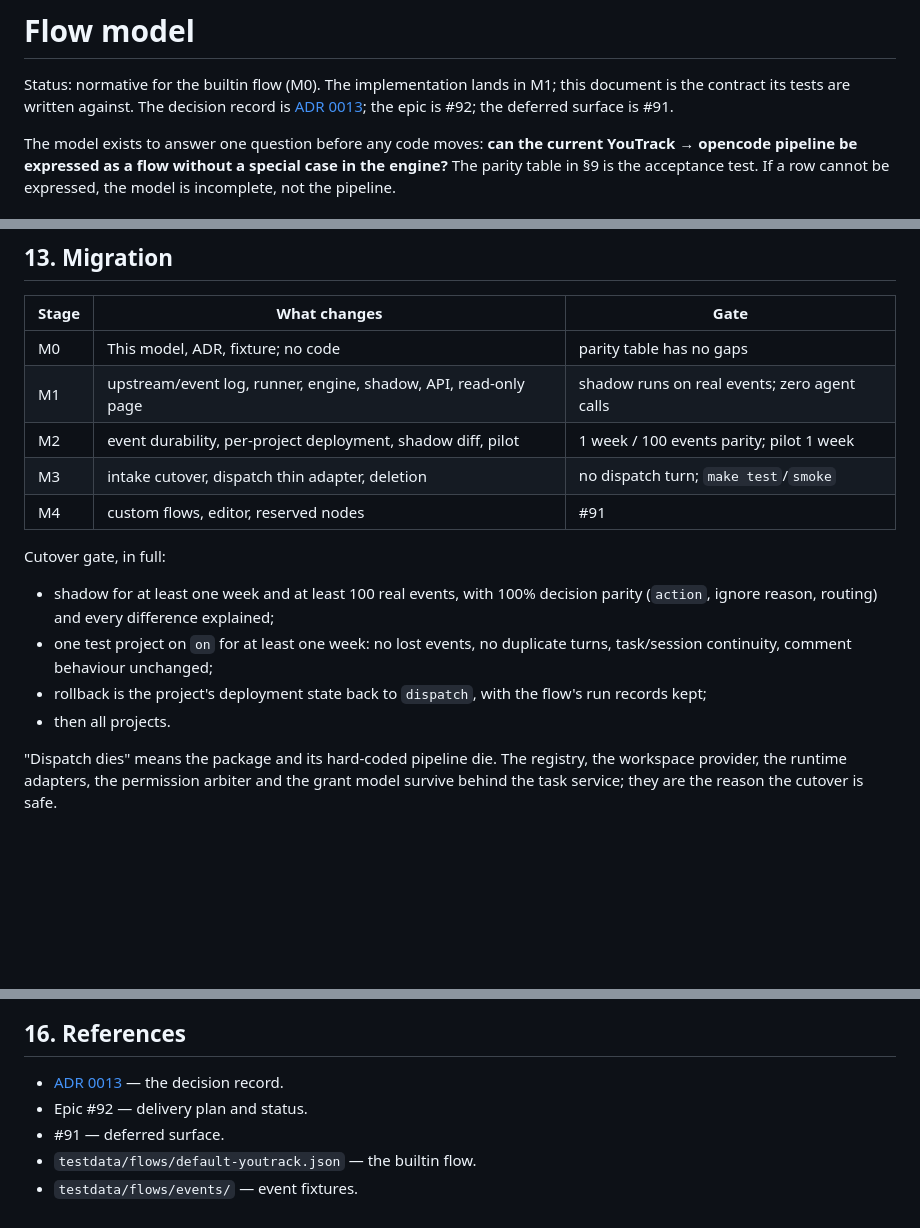
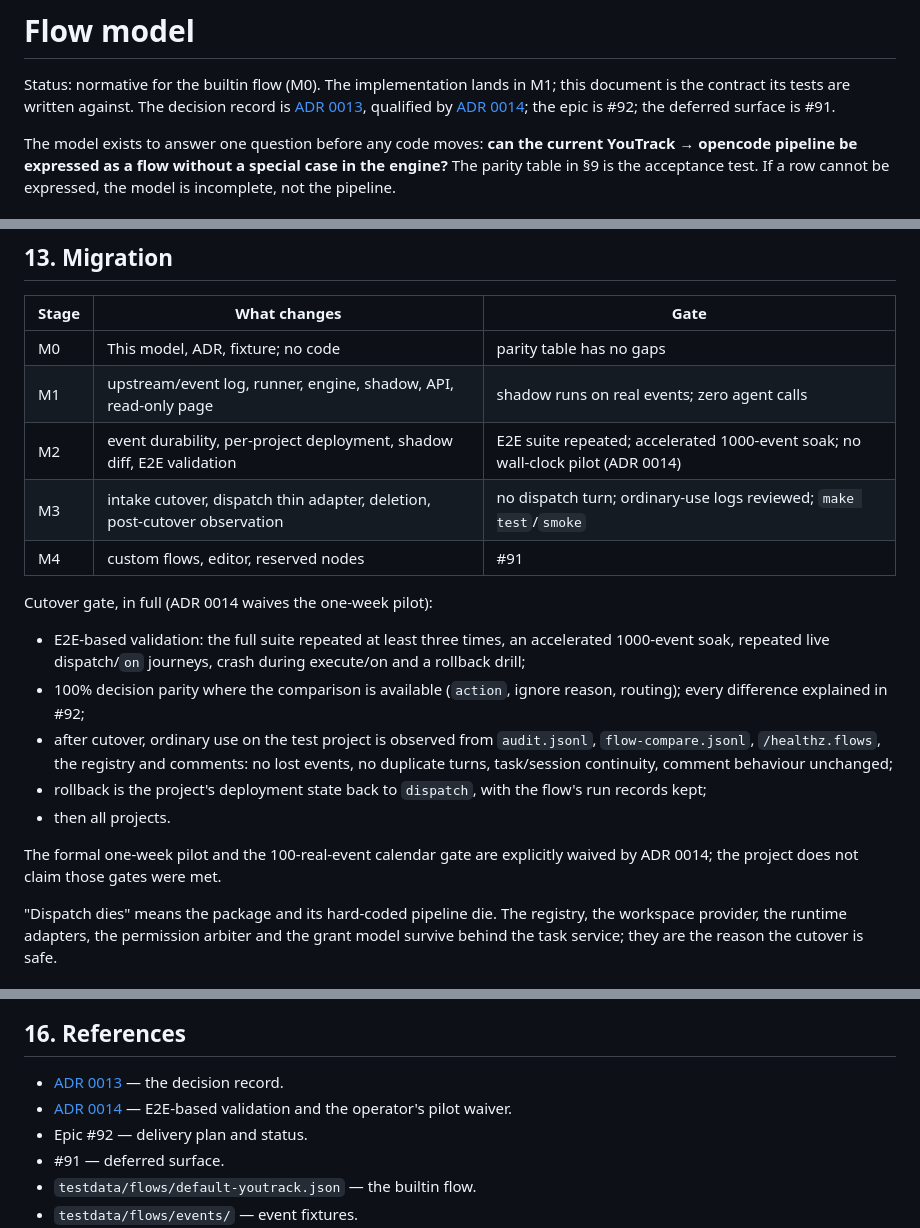
Before and after one commit to yusiwen/FlowHub, a Markdown page: docs/flow-model.md, 3 parts joined by grey strips. GitHub-like rendering; blank space fills up the shorter version.

Commit message:
docs(flow): adopt ADR-0014 validation plan
Update the flow model, E2E docs and CODEBASE for accepted ADR-0014:

- M2 gate is E2E validation + accelerated soak; the wall-clock pilot is waived;
- M3-1 (#112) runs before post-cutover observation;
- cutover gate records the replacement evidence and residual risks;
- E2E gap wording points at the pre-cutover order.

#92 has been updated separately to the same plan.

```diff
--- a/docs/flow-model.md
+++ b/docs/flow-model.md
@@ -2,8 +2,9 @@
 
 Status: normative for the builtin flow (M0). The implementation lands in M1; this
 document is the contract its tests are written against. The decision record is
-[ADR 0013](adr/0013-flow-orchestration.md); the epic is #92; the deferred surface is
-#91.
+[ADR 0013](adr/0013-flow-orchestration.md), qualified by
+[ADR 0014](adr/0014-e2e-based-validation-and-pilot-waiver.md); the epic is #92; the
+deferred surface is #91.
 
 The model exists to answer one question before any code moves: **can the current
 YouTrack → opencode pipeline be expressed as a flow without a special case in the
@@ -757,19 +758,26 @@ to M4.
 | --- | --- | --- |
 | M0 | This model, ADR, fixture; no code | parity table has no gaps |
 | M1 | upstream/event log, runner, engine, shadow, API, read-only page | shadow runs on real events; zero agent calls |
-| M2 | event durability, per-project deployment, shadow diff, pilot | 1 week / 100 events parity; pilot 1 week |
-| M3 | intake cutover, dispatch thin adapter, deletion | no dispatch turn; `make test`/`smoke` |
+| M2 | event durability, per-project deployment, shadow diff, E2E validation | E2E suite repeated; accelerated 1000-event soak; no wall-clock pilot (ADR 0014) |
+| M3 | intake cutover, dispatch thin adapter, deletion, post-cutover observation | no dispatch turn; ordinary-use logs reviewed; `make test`/`smoke` |
 | M4 | custom flows, editor, reserved nodes | #91 |
 
-Cutover gate, in full:
+Cutover gate, in full (ADR 0014 waives the one-week pilot):
 
-- shadow for at least one week and at least 100 real events, with 100% decision
-  parity (`action`, ignore reason, routing) and every difference explained;
-- one test project on `on` for at least one week: no lost events, no duplicate turns,
-  task/session continuity, comment behaviour unchanged;
+- E2E-based validation: the full suite repeated at least three times, an
+  accelerated 1000-event soak, repeated live dispatch/`on` journeys, crash during
+  execute/on and a rollback drill;
+- 100% decision parity where the comparison is available (`action`, ignore reason,
+  routing); every difference explained in #92;
+- after cutover, ordinary use on the test project is observed from `audit.jsonl`,
+  `flow-compare.jsonl`, `/healthz.flows`, the registry and comments: no lost events,
+  no duplicate turns, task/session continuity, comment behaviour unchanged;
 - rollback is the project's deployment state back to `dispatch`, with the flow's run
   records kept;
 - then all projects.
+
+The formal one-week pilot and the 100-real-event calendar gate are explicitly
+waived by ADR 0014; the project does not claim those gates were met.
 
 "Dispatch dies" means the package and its hard-coded pipeline die. The registry, the
 workspace provider, the runtime adapters, the permission arbiter and the grant model
@@ -803,6 +811,8 @@ not a rewrite.
 ## 16. References
 
 - [ADR 0013](adr/0013-flow-orchestration.md) — the decision record.
+- [ADR 0014](adr/0014-e2e-based-validation-and-pilot-waiver.md) — E2E-based
+  validation and the operator's pilot waiver.
 - Epic #92 — delivery plan and status.
 - #91 — deferred surface.
 - `testdata/flows/default-youtrack.json` — the builtin flow.
```
Also changed, not shown: CODEBASE.md (+1 -1 lines), docs/e2e.md (+5 -4 lines).
